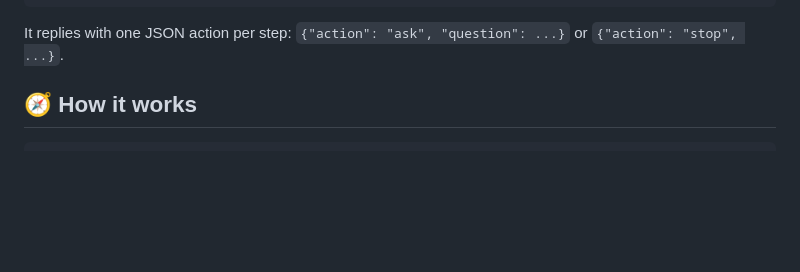
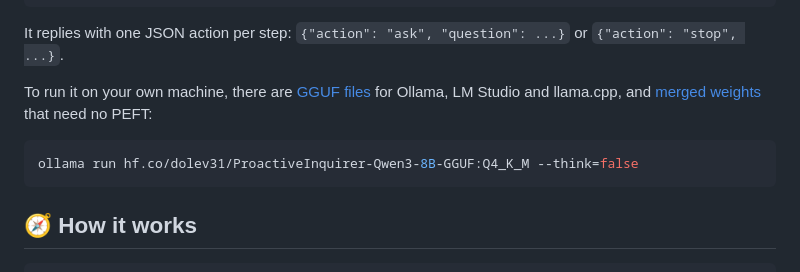
Before and after one commit to dolev31/ProactiveInquirer, a Markdown page: README.md, the part around the change. GitHub-like rendering; blank space fills up the shorter version.

Commit message:
README: run the questioner locally with Ollama; links to the merged and GGUF models

````diff
--- a/README.md
+++ b/README.md
@@ -114,6 +114,15 @@ questioner = PeftModel.from_pretrained(base, "dolev31/ProactiveInquirer-Qwen3-8B
 
 It replies with one JSON action per step: `{"action": "ask", "question": ...}` or
 `{"action": "stop", ...}`.
+
+To run it on your own machine, there are
+[GGUF files](https://huggingface.co/dolev31/ProactiveInquirer-Qwen3-8B-GGUF) for Ollama, LM Studio and
+llama.cpp, and [merged weights](https://huggingface.co/dolev31/ProactiveInquirer-Qwen3-8B-Merged) that
+need no PEFT:
+
+```bash
+ollama run hf.co/dolev31/ProactiveInquirer-Qwen3-8B-GGUF:Q4_K_M --think=false
+```
 
 ## 🧭 How it works
 
````
